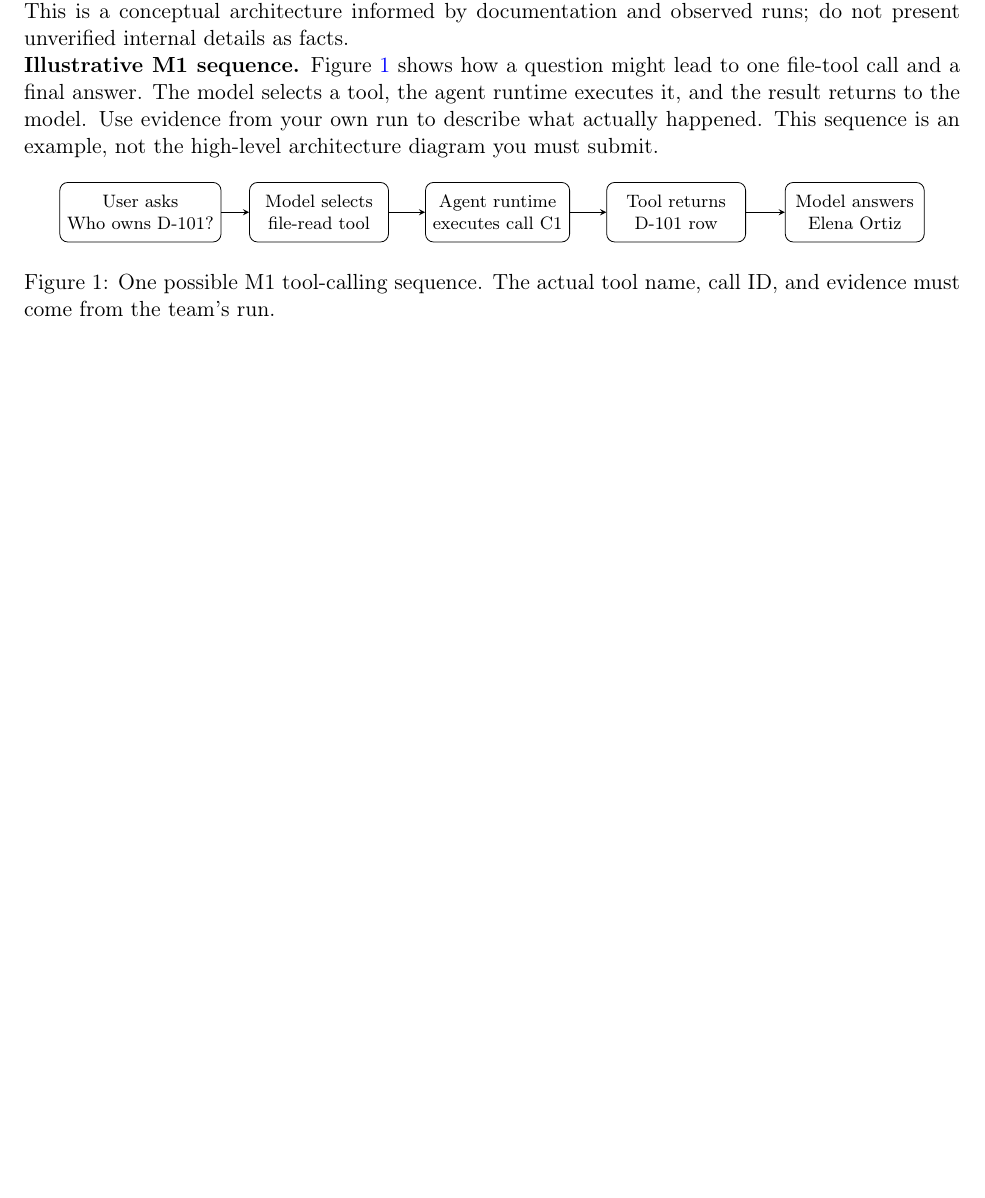
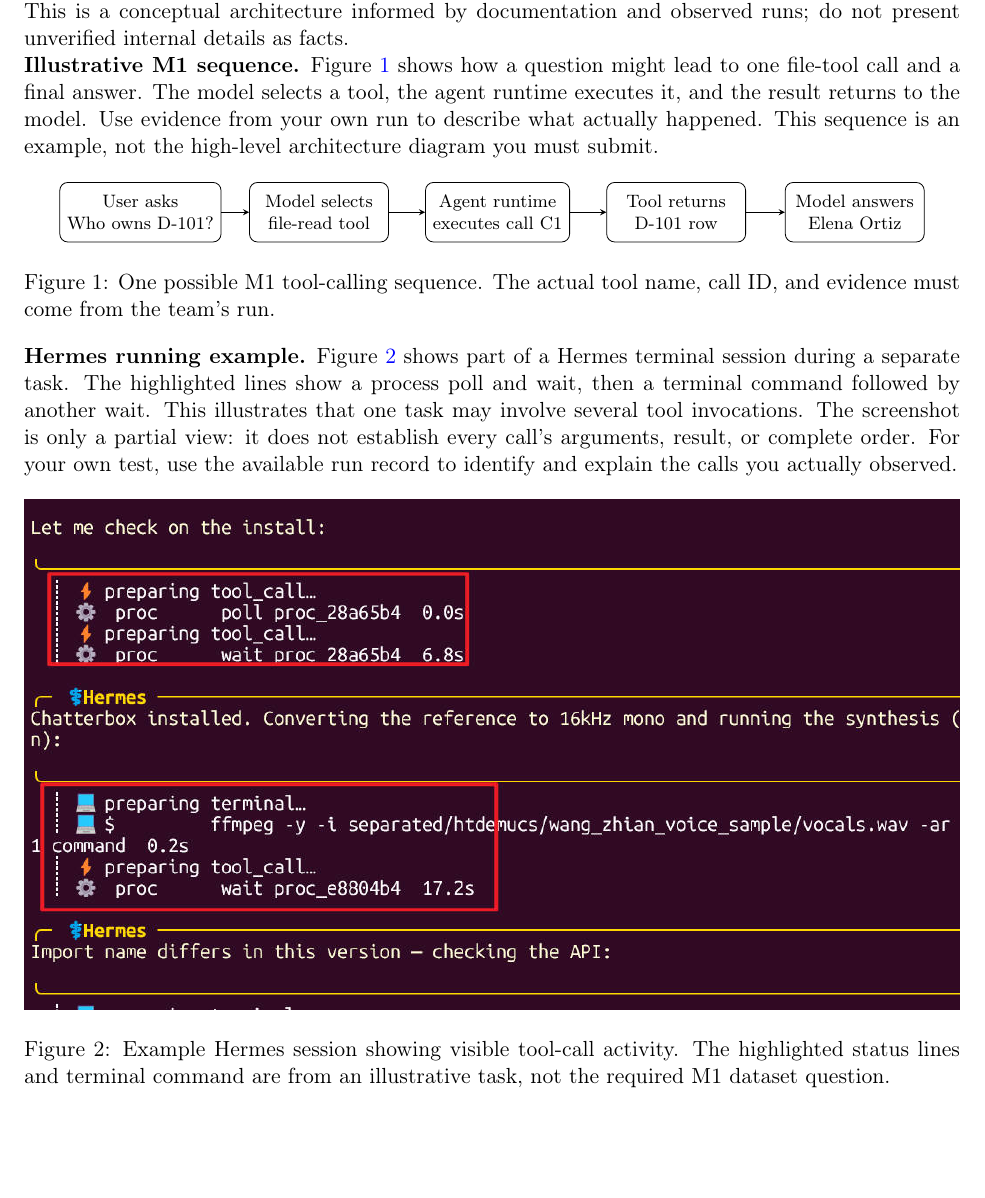
Before and after one commit to frankwxu/agentic-AI4-forensics, a LaTeX document (projects/2026Fall/midterm_project_tooltracking/midterm_project_requirements.tex): part of page 3 of 5 before the commit and part of page 3 of 6 after it, cut so that both start at the same text, the shorter picture padded with empty space. Compiled offline with pdfLaTeX.

Commit message:
Refactor code structure for improved readability and maintainability

```diff
--- a/projects/2026Fall/midterm_project_tooltracking/midterm_project_requirements.tex
+++ b/projects/2026Fall/midterm_project_tooltracking/midterm_project_requirements.tex
@@ -7,6 +7,7 @@
 \usepackage{longtable}
 \usepackage{booktabs}
 \usepackage{tikz}
+\usepackage{graphicx}
 \hypersetup{colorlinks=true,urlcolor=blue,linkcolor=blue}
 \setlist{nosep,leftmargin=*}
 
@@ -75,6 +76,15 @@ Draw a \textbf{high-level architecture diagram} with labeled components and arro
 \label{fig:midterm-example}
 \end{figure}
 
+\noindent\textbf{Hermes running example.} Figure~\ref{fig:hermes-tool-calls} shows part of a Hermes terminal session during a separate task. The highlighted lines show a process poll and wait, then a terminal command followed by another wait. This illustrates that one task may involve several tool invocations. The screenshot is only a partial view: it does not establish every call's arguments, result, or complete order. For your own test, use the available run record to identify and explain the calls you actually observed.
+
+\begin{figure}[htbp]
+\centering
+\includegraphics[width=\linewidth]{tool_calling_hermes.jpg}
+\caption{Example Hermes session showing visible tool-call activity. The highlighted status lines and terminal command are from an illustrative task, not the required M1 dataset question.}
+\label{fig:hermes-tool-calls}
+\end{figure}
+
 \subsection{Assess observation limits}
 Identify one way to inspect tool-call evidence in your selected platform (for example, Hermes hooks or OpenClaw trajectory/audit records). State what it records, one visibility gap, and one question you could not resolve from the available evidence. Implementing a separate collector is not required.
 
```
Also changed, not shown: projects/2026Fall/midterm_project_tooltracking/midterm_project_requirements.pdf, projects/2026Fall/midterm_project_tooltracking/tool_calling_hermes.jpg (added).
